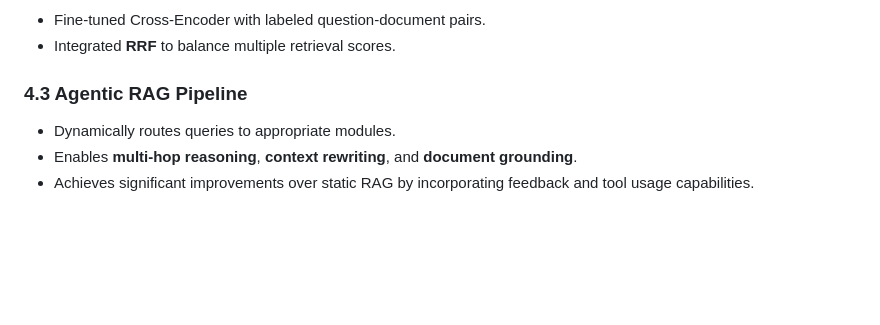
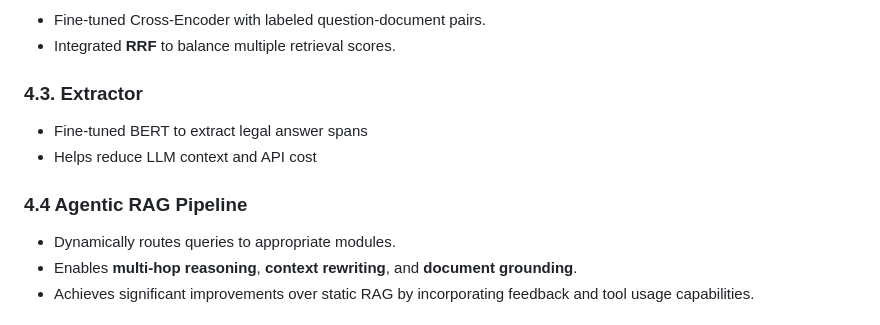
Before and after one commit to ZeusCoderBE/Khoa_Luan_Tot_Nghiep_Agentic_RAG, a Markdown page: README.md, the part around the change. Rendered like a GitHub page; blank space fills up the shorter version.

```diff
--- a/README.md
+++ b/README.md
@@ -89,7 +89,12 @@ The core issues addressed include:
 * Fine-tuned Cross-Encoder with labeled question-document pairs.
 * Integrated **RRF** to balance multiple retrieval scores.
 
-### 4.3 Agentic RAG Pipeline
+### 4.3. Extractor
+
+* Fine-tuned BERT to extract legal answer spans
+* Helps reduce LLM context and API cost
+
+### 4.4 Agentic RAG Pipeline
 
 * Dynamically routes queries to appropriate modules.
 * Enables **multi-hop reasoning**, **context rewriting**, and **document grounding**.
```
